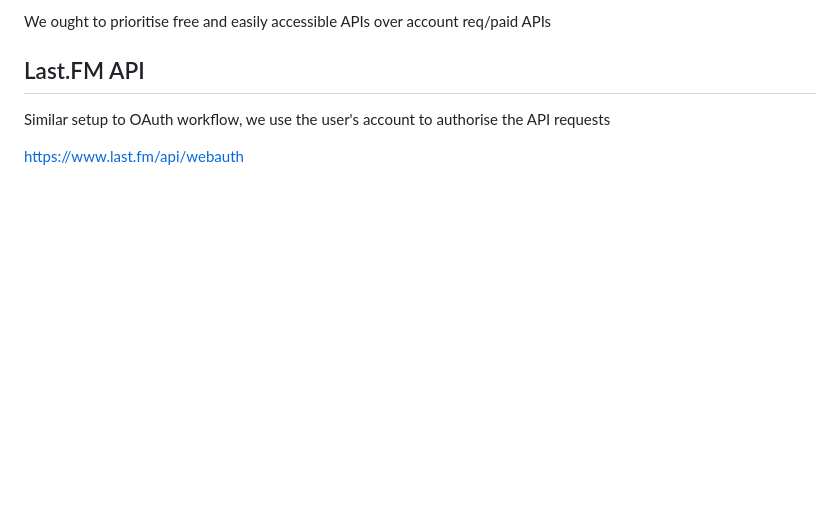
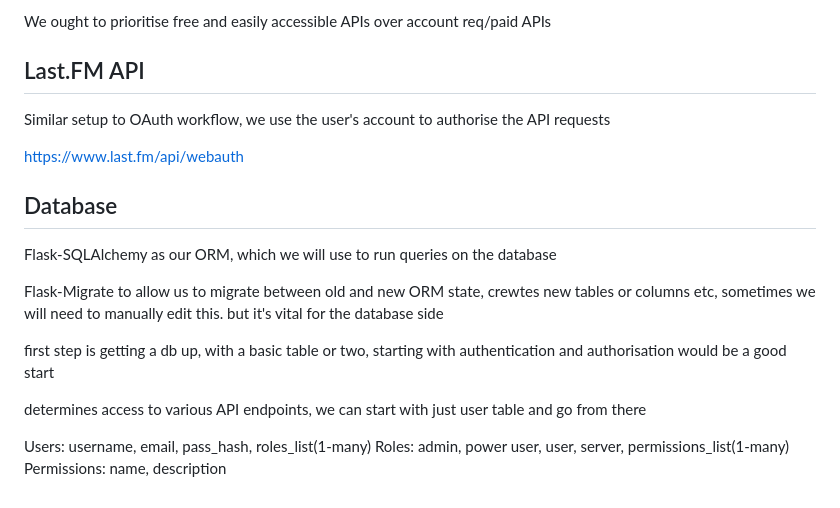
Before and after one commit to ashleycollinge1/Audiophile, a Markdown page: Specification/Random Notes.md, the part around the change. Drawn GitHub-style; blank space fills up the shorter version.

Commit message:
Update Random Notes.md
Added info about databases

```diff
--- a/Specification/Random Notes.md
+++ b/Specification/Random Notes.md
@@ -141,3 +141,23 @@ We ought to prioritise free and easily accessible APIs over account req/paid API
 Similar setup to OAuth workflow, we use the user's account to authorise the API requests
 
 https://www.last.fm/api/webauth
+
+
+
+## Database
+
+Flask-SQLAlchemy as our ORM, which we will use to run queries on the database
+
+Flask-Migrate to allow us to migrate between old and new ORM state, crewtes new tables or
+columns etc, sometimes we will need to manually edit this. but it's vital for the database
+side
+
+first step is getting a db up, with a basic table or two, starting with authentication and
+authorisation would be a good start
+
+determines access to various API endpoints, we can start with just user table and go from
+there
+
+Users: username, email, pass_hash, roles_list(1-many)
+Roles: admin, power user, user, server, permissions_list(1-many)
+Permissions: name, description
```
